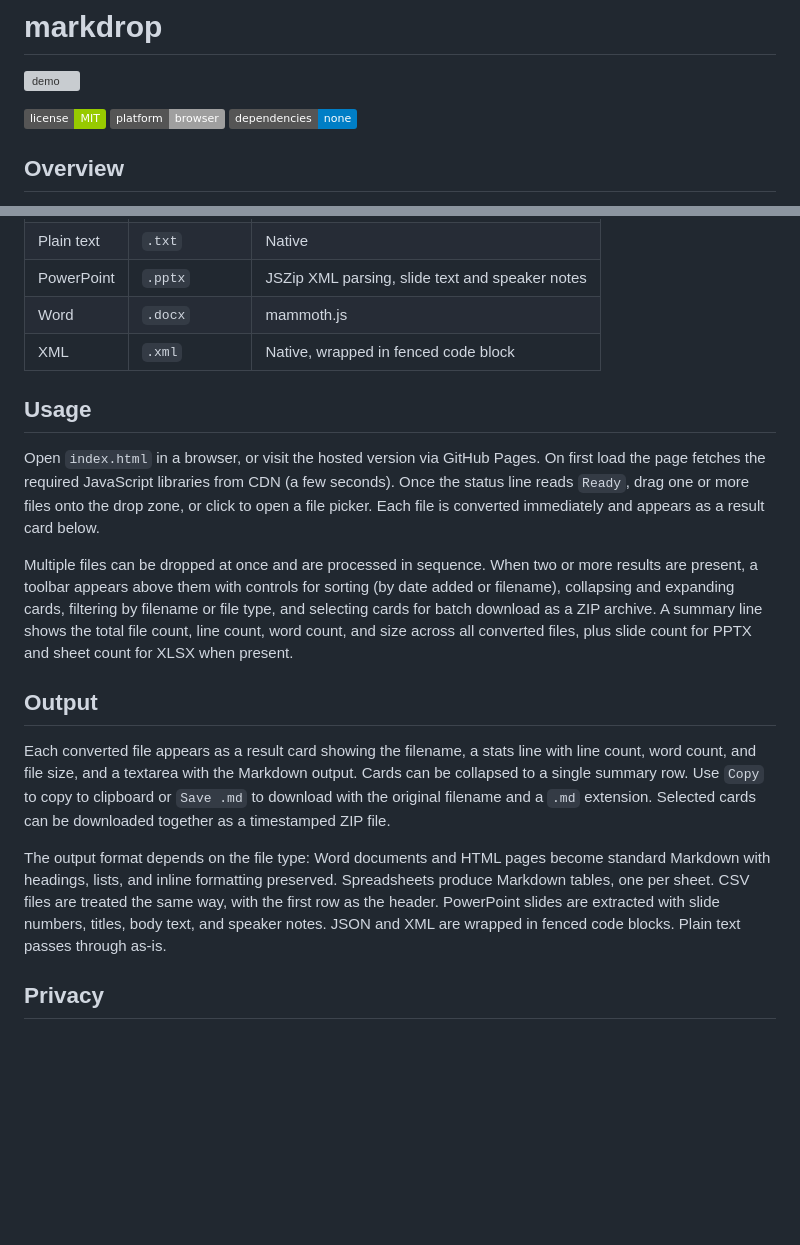
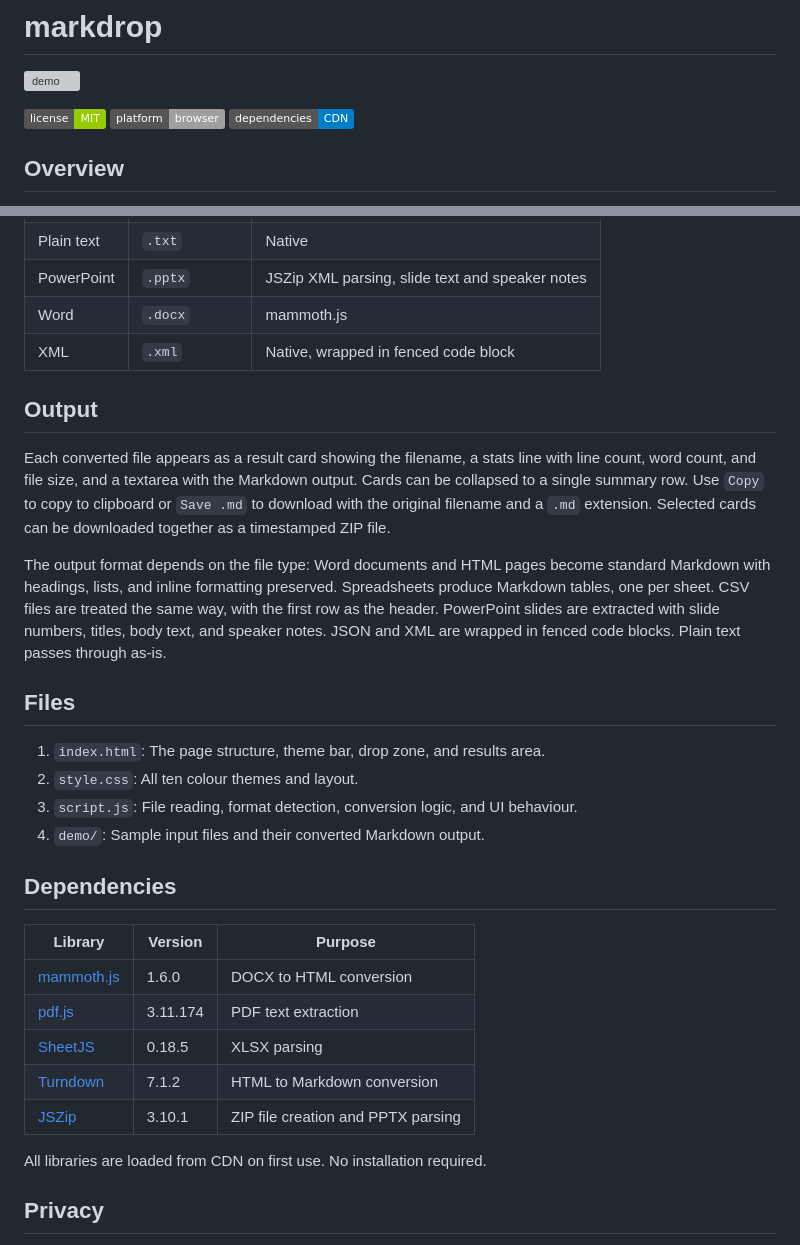
Before and after one commit to amfilipovic/doba-isbmds, a Markdown page: markdrop/README.md, 2 parts joined by grey strips. Rendered like a GitHub page; badges without logos; blank space fills up the shorter version; grey boxes are pictures that could not be loaded.

Commit message:
Update markdrop README to align with project standards
Reorders sections to match the established flow: Demo and Usage move
before Supported formats, Files and Dependencies move to the end.
Adds a Dependencies section with all five CDN libraries and pinned
versions. Adds demo/ entry to Files. Fixes dependencies badge from
"none" to "CDN".

```diff
--- a/markdrop/README.md
+++ b/markdrop/README.md
@@ -4,7 +4,7 @@
 
 ![License](https://img.shields.io/badge/license-MIT-green.svg)
 ![Platform](https://img.shields.io/badge/platform-browser-lightgrey.svg)
-![Dependencies](https://img.shields.io/badge/dependencies-none-blue.svg)
+![Dependencies](https://img.shields.io/badge/dependencies-CDN-blue.svg)
 
 ## Overview
 
@@ -52,17 +52,30 @@ The `demo/` directory contains sample input files and their markdrop output.
 | Word | `.docx` | mammoth.js |
 | XML | `.xml` | Native, wrapped in fenced code block |
 
-## Usage
-
-Open `index.html` in a browser, or visit the hosted version via GitHub Pages. On first load the page fetches the required JavaScript libraries from CDN (a few seconds). Once the status line reads `Ready`, drag one or more files onto the drop zone, or click to open a file picker. Each file is converted immediately and appears as a result card below.
-
-Multiple files can be dropped at once and are processed in sequence. When two or more results are present, a toolbar appears above them with controls for sorting (by date added or filename), collapsing and expanding cards, filtering by filename or file type, and selecting cards for batch download as a ZIP archive. A summary line shows the total file count, line count, word count, and size across all converted files, plus slide count for PPTX and sheet count for XLSX when present.
-
 ## Output
 
 Each converted file appears as a result card showing the filename, a stats line with line count, word count, and file size, and a textarea with the Markdown output. Cards can be collapsed to a single summary row. Use `Copy` to copy to clipboard or `Save .md` to download with the original filename and a `.md` extension. Selected cards can be downloaded together as a timestamped ZIP file.
 
 The output format depends on the file type: Word documents and HTML pages become standard Markdown with headings, lists, and inline formatting preserved. Spreadsheets produce Markdown tables, one per sheet. CSV files are treated the same way, with the first row as the header. PowerPoint slides are extracted with slide numbers, titles, body text, and speaker notes. JSON and XML are wrapped in fenced code blocks. Plain text passes through as-is.
+
+## Files
+
+1. `index.html`: The page structure, theme bar, drop zone, and results area.
+2. `style.css`: All ten colour themes and layout.
+3. `script.js`: File reading, format detection, conversion logic, and UI behaviour.
+4. `demo/`: Sample input files and their converted Markdown output.
+
+## Dependencies
+
+| Library | Version | Purpose |
+| --- | --- | --- |
+| [mammoth.js](https://github.com/mwilliamson/mammoth.js) | 1.6.0 | DOCX to HTML conversion |
+| [pdf.js](https://mozilla.github.io/pdf.js/) | 3.11.174 | PDF text extraction |
+| [SheetJS](https://sheetjs.com) | 0.18.5 | XLSX parsing |
+| [Turndown](https://github.com/mixmark-io/turndown) | 7.1.2 | HTML to Markdown conversion |
+| [JSZip](https://stuk.github.io/jszip/) | 3.10.1 | ZIP file creation and PPTX parsing |
+
+All libraries are loaded from CDN on first use. No installation required.
 
 ## Privacy
 
```
Also changed, not shown: other parts of markdrop/README.md (+6 -6 lines).
